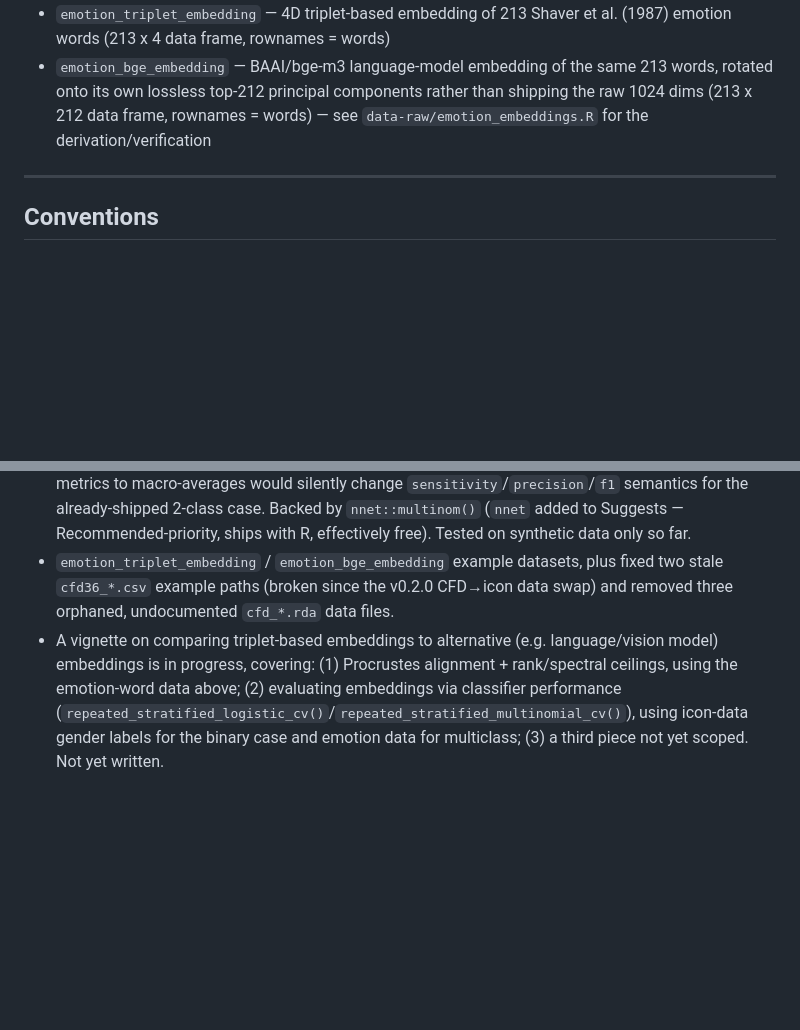
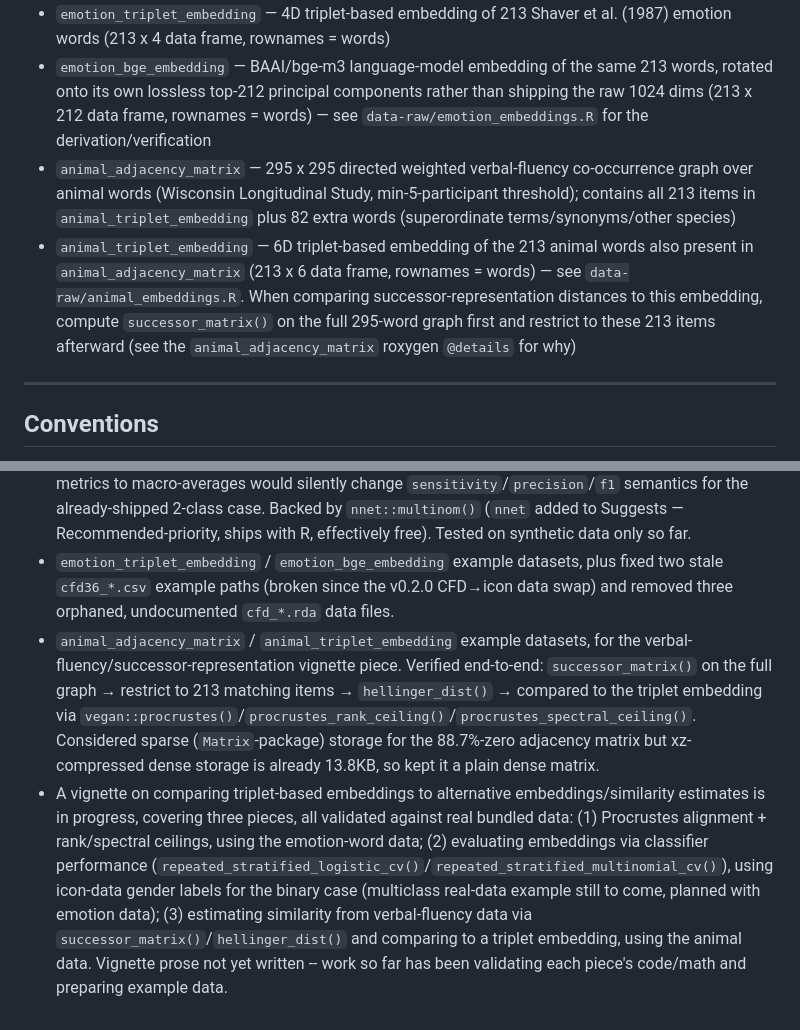
Before and after one commit to Knowledge-and-Concepts-Lab/tripletTools, a Markdown page: CLAUDE.md, 2 parts joined by grey strips. Drawn GitHub-style; blank space fills up the shorter version.

Commit message:
Update CLAUDE.md: animal verbal-fluency data, vignette status
Documents the new animal_adjacency_matrix/animal_triplet_embedding
datasets and refreshes the vignette progress note now that all three
planned pieces (Procrustes ceilings, classifier evaluation, successor
representations) have validated code/math and example data in place.

Co-Authored-By: Claude Sonnet 5 <noreply@anthropic.com>

```diff
--- a/CLAUDE.md
+++ b/CLAUDE.md
@@ -90,6 +90,8 @@ Internal helpers in `R/repeated_stratified_multinomial_cv.R` (not exported): `mu
 - `icon_items` — data frame of the 32 icon item codes + stimulus file paths. There is no separate `icon_labels` object (a prior version of this doc claimed one existed) — item names/codes double as labels. Codes are 5 letters: face/place, day/night, female/male (faces) or church/house (places), old/young (faces) or new/old (places), black/white (faces) or big/small (places) — e.g. gender for classifier-evaluation examples is position 3 (`f`/`m`) of face (`f*`) items only.
 - `emotion_triplet_embedding` — 4D triplet-based embedding of 213 Shaver et al. (1987) emotion words (213 x 4 data frame, rownames = words)
 - `emotion_bge_embedding` — BAAI/bge-m3 language-model embedding of the same 213 words, rotated onto its own lossless top-212 principal components rather than shipping the raw 1024 dims (213 x 212 data frame, rownames = words) — see `data-raw/emotion_embeddings.R` for the derivation/verification
+- `animal_adjacency_matrix` — 295 x 295 directed weighted verbal-fluency co-occurrence graph over animal words (Wisconsin Longitudinal Study, min-5-participant threshold); contains all 213 items in `animal_triplet_embedding` plus 82 extra words (superordinate terms/synonyms/other species)
+- `animal_triplet_embedding` — 6D triplet-based embedding of the 213 animal words also present in `animal_adjacency_matrix` (213 x 6 data frame, rownames = words) — see `data-raw/animal_embeddings.R`. When comparing successor-representation distances to this embedding, compute `successor_matrix()` on the full 295-word graph first and restrict to these 213 items afterward (see the `animal_adjacency_matrix` roxygen `@details` for why)
 
 ---
 
@@ -114,4 +116,5 @@ Internal helpers in `R/repeated_stratified_multinomial_cv.R` (not exported): `mu
 - Embedding-space comparison toolkit, ported in from standalone scripts and given roxygen docs + smoke tests: `matrix_rank()`, `procrustes_rank_ceiling()`, `procrustes_spectral_ceiling()`, `hellinger_dist()`, `successor_matrix()`, `repeated_stratified_logistic_cv()`. No new package dependencies — all base/`stats`.
 - `repeated_stratified_multinomial_cv()` — sibling of `repeated_stratified_logistic_cv()` for >2-class labels; added as a separate function rather than extending the binary one, since generalizing its metrics to macro-averages would silently change `sensitivity`/`precision`/`f1` semantics for the already-shipped 2-class case. Backed by `nnet::multinom()` (`nnet` added to Suggests — Recommended-priority, ships with R, effectively free). Tested on synthetic data only so far.
 - `emotion_triplet_embedding` / `emotion_bge_embedding` example datasets, plus fixed two stale `cfd36_*.csv` example paths (broken since the v0.2.0 CFD→icon data swap) and removed three orphaned, undocumented `cfd_*.rda` data files.
-- A vignette on comparing triplet-based embeddings to alternative (e.g. language/vision model) embeddings is in progress, covering: (1) Procrustes alignment + rank/spectral ceilings, using the emotion-word data above; (2) evaluating embeddings via classifier performance (`repeated_stratified_logistic_cv()`/`repeated_stratified_multinomial_cv()`), using icon-data gender labels for the binary case and emotion data for multiclass; (3) a third piece not yet scoped. Not yet written.
+- `animal_adjacency_matrix` / `animal_triplet_embedding` example datasets, for the verbal-fluency/successor-representation vignette piece. Verified end-to-end: `successor_matrix()` on the full graph → restrict to 213 matching items → `hellinger_dist()` → compared to the triplet embedding via `vegan::procrustes()`/`procrustes_rank_ceiling()`/`procrustes_spectral_ceiling()`. Considered sparse (`Matrix`-package) storage for the 88.7%-zero adjacency matrix but xz-compressed dense storage is already 13.8KB, so kept it a plain dense matrix.
+- A vignette on comparing triplet-based embeddings to alternative embeddings/similarity estimates is in progress, covering three pieces, all validated against real bundled data: (1) Procrustes alignment + rank/spectral ceilings, using the emotion-word data; (2) evaluating embeddings via classifier performance (`repeated_stratified_logistic_cv()`/`repeated_stratified_multinomial_cv()`), using icon-data gender labels for the binary case (multiclass real-data example still to come, planned with emotion data); (3) estimating similarity from verbal-fluency data via `successor_matrix()`/`hellinger_dist()` and comparing to a triplet embedding, using the animal data. Vignette prose not yet written -- work so far has been validating each piece's code/math and preparing example data.
```
